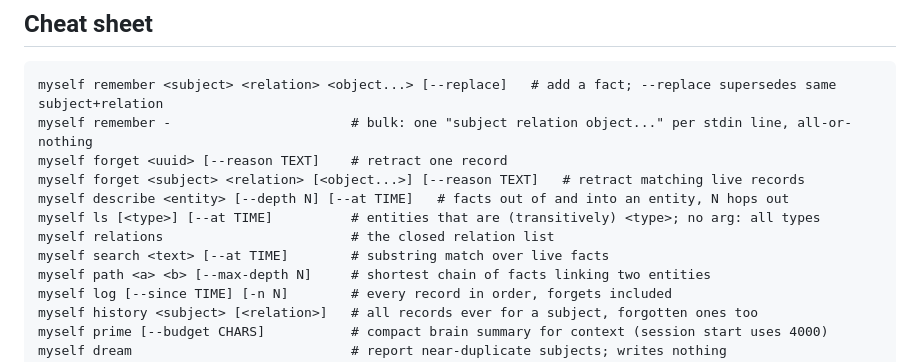
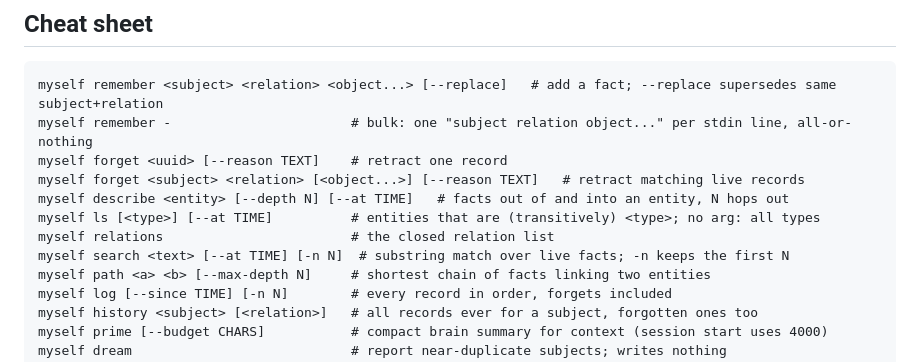
Before and after one commit to mansus-org/myself, a Markdown page: skill/myself/SKILL.md, the part around the change. GitHub-like rendering.

Commit message:
MYSELF-72: the skill says search takes -n
Co-Authored-By: Claude Opus 5.5 <noreply@anthropic.com>

```diff
--- a/skill/myself/SKILL.md
+++ b/skill/myself/SKILL.md
@@ -28,7 +28,7 @@ myself forget <subject> <relation> [<object...>] [--reason TEXT]   # retract mat
 myself describe <entity> [--depth N] [--at TIME]   # facts out of and into an entity, N hops out
 myself ls [<type>] [--at TIME]          # entities that are (transitively) <type>; no arg: all types
 myself relations                        # the closed relation list
-myself search <text> [--at TIME]        # substring match over live facts
+myself search <text> [--at TIME] [-n N]  # substring match over live facts; -n keeps the first N
 myself path <a> <b> [--max-depth N]     # shortest chain of facts linking two entities
 myself log [--since TIME] [-n N]        # every record in order, forgets included
 myself history <subject> [<relation>]   # all records ever for a subject, forgotten ones too
```
